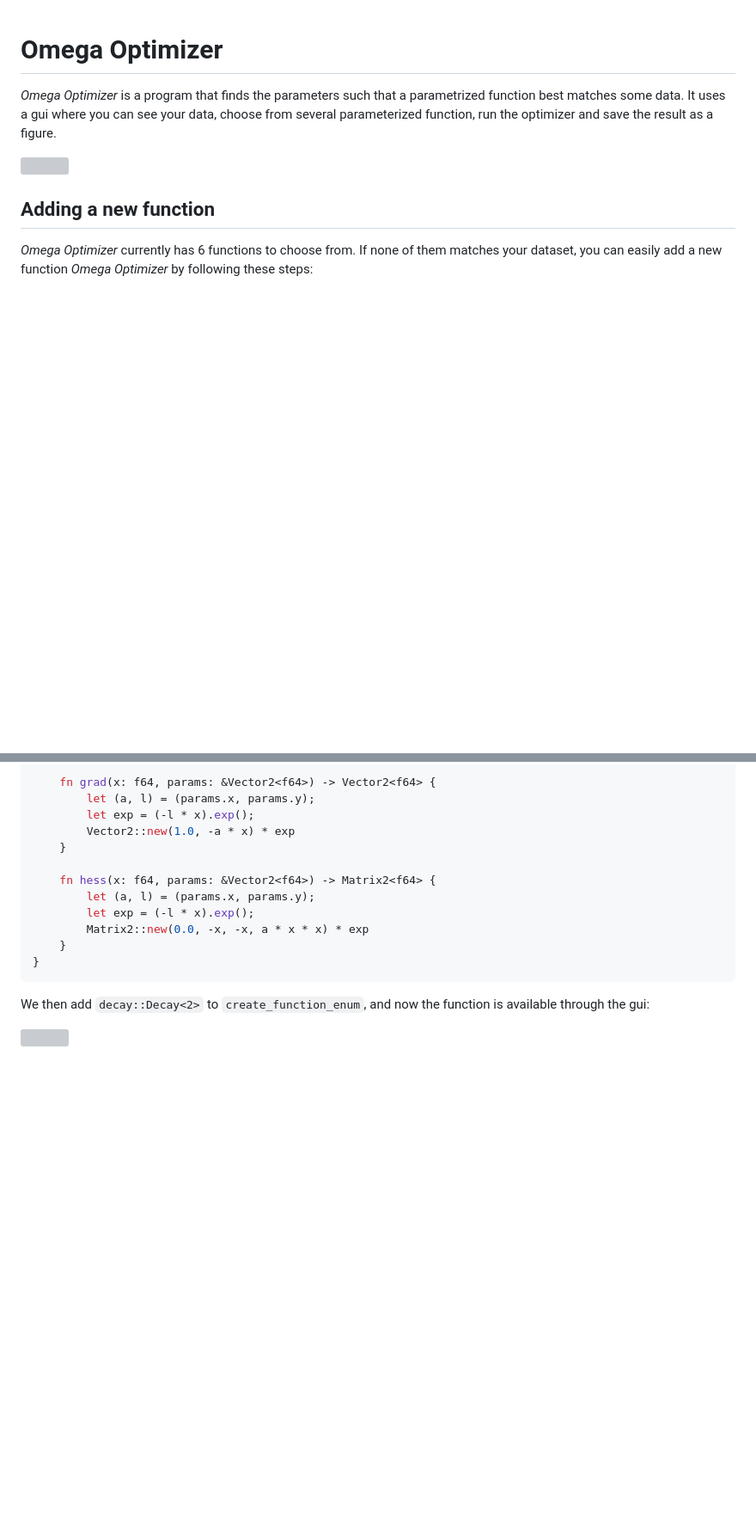
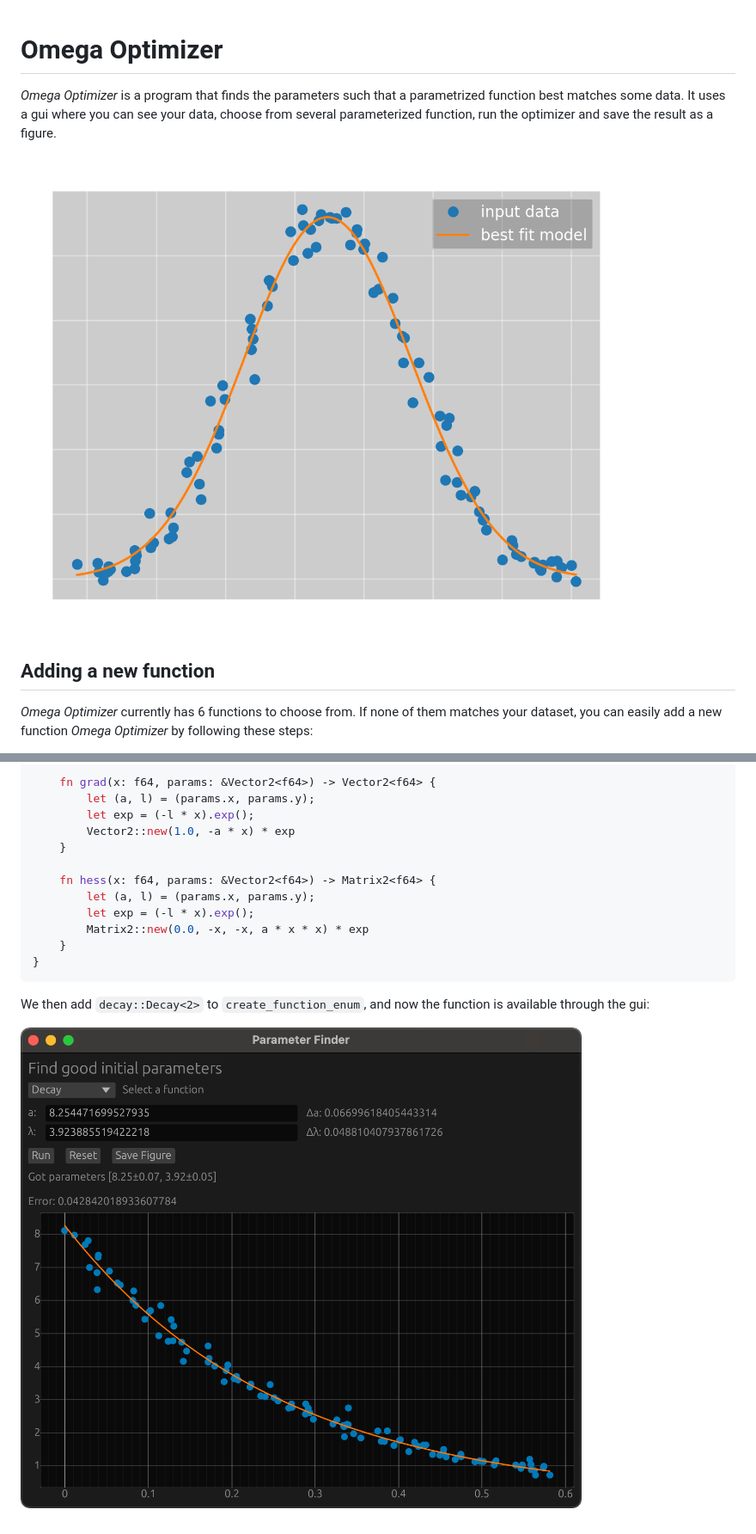
Before and after one commit to Emilinya/OmegaOptimizer, a Markdown page: README.md, 2 parts joined by grey strips. Shown at 86% size. Drawn GitHub-style; pictures changed too: media/decay_test.png (added), media/normal_example.png (added); blank space fills up the shorter version; grey boxes are pictures that could not be loaded.

Commit message:
uploaded images

```diff
--- a/README.md
+++ b/README.md
@@ -2,7 +2,7 @@
 
 *Omega Optimizer* is a program that finds the parameters such that a parametrized function best matches some data. It uses a gui where you can see your data, choose from several parameterized function, run the optimizer and save the result as a figure.
 
-![](figures/normal_data-normal.png)
+![](media/normal_example.png)
 
 ## Adding a new function
 
@@ -61,4 +61,4 @@ impl Differentiated<2> for Decay {
 
 We then add `decay::Decay<2>` to `create_function_enum`, and now the function is available through the gui:
 
-![](figures/decay_test.png)
+![](media/decay_test.png)
```
